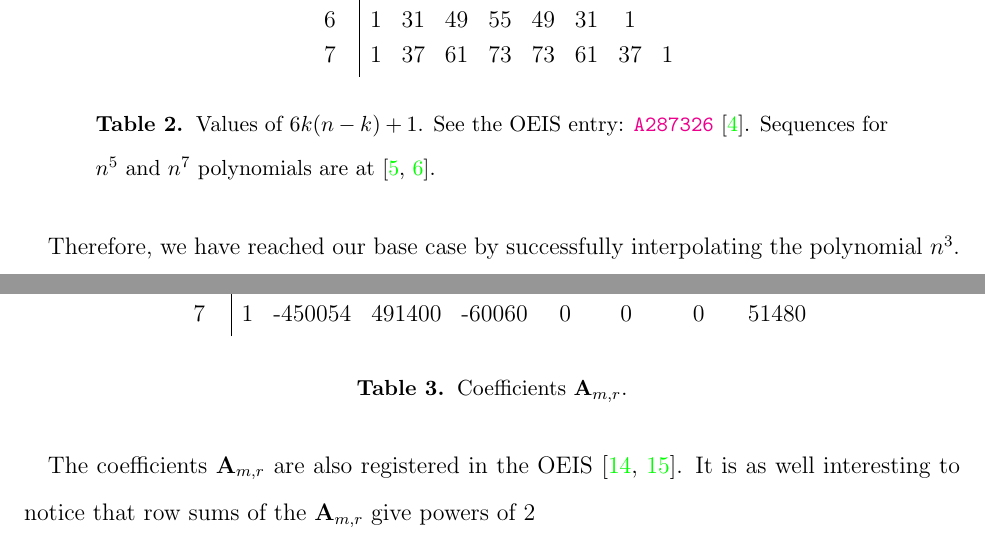
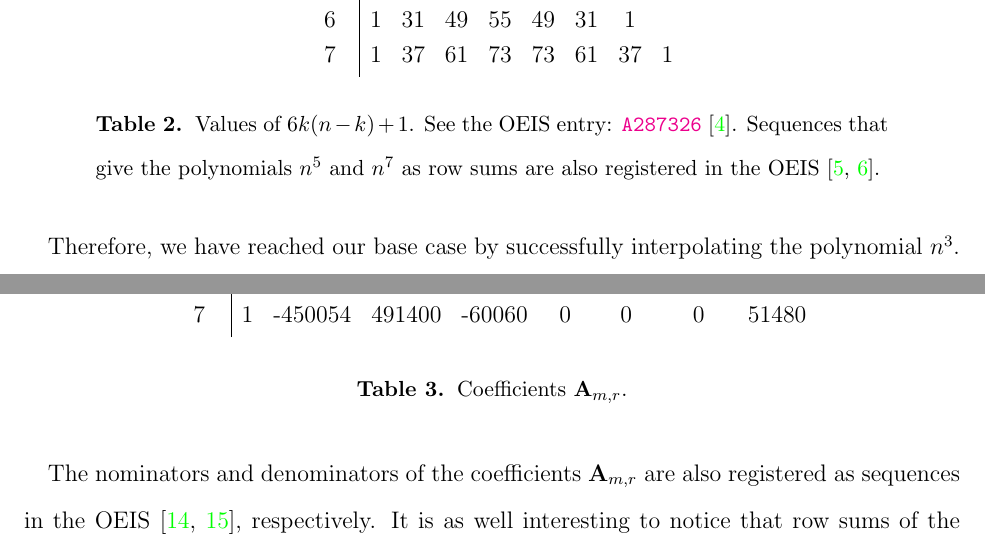
Before and after one commit to kolosovpetro/HistoryAndOverviewOfPolynomialP, a LaTeX paper (src/HistoryAndOverviewOfPolynomialP.tex, which reads src/sections/02_history_and_evolution.tex): two parts of pages 4 and 9 of 14, joined at a grey line, cut so that both start at the same text. The pictures show the PDF file out/HistoryAndOverviewOfPolynomialP.pdf that the author committed with the source.

Commit message:
minor edits

```diff
--- a/src/sections/02_history_and_evolution.tex
+++ b/src/sections/02_history_and_evolution.tex
@@ -72,3 +72,6 @@ And then combined under the summation in terms of $(n-k)$
+        n^3 = n +(n-0) \cdot6 \cdot0 + (n-1)\cdot6\cdot1 + (n-2)\cdot6\cdot2 + \cdots + 1\cdot6\cdot(n-1)
+    \end{split}
+\end{equation*}
 Therefore, the polynomial $n^3$ can be considered as follows
 \begin{equation}
     \label{eq:cube_identity}
@@ -91,7 +94,8 @@ It is immediately seen that~\eqref{eq:cube_identity} holds looking to the table
     \end{tabular}
     \caption{Values of $6k(n-k) + 1$.
     See the OEIS entry: \href{https://oeis.org/A287326}{\texttt{A287326}}~\cite{kolosov2017third}.
-    Sequences for $n^{5}$ and $n^7$ polynomials are at~\cite{kolosov2018fifth, kolosov2018seventh}.
+    Sequences that give the polynomials $n^{5}$ and $n^7$ as row sums
+    are also registered in the OEIS~\cite{kolosov2018fifth, kolosov2018seventh}.
     }
     \label{tab:fig_1}
 \end{table}
@@ -166,7 +170,7 @@ So that odd-power identity holds
 \end{equation*}
 It is also clearly seen
 why the above identity is true arranging the terms $30k^2(n-k)^2 + 1$ over $0 \leq k \leq n$ in table as
-it is shown in OEIS sequence~\cite{kolosov2018fifth}.
+it is shown in the OEIS sequence~\cite{kolosov2018fifth}.
 
 Therefore, the relation~\eqref{eq:cube_identity} we got previously via interpolation of the polynomial $n^3$
 can be generalized for all odd-powers $2m+1$ by constructing and solving certain system of linear equations,
@@ -333,7 +337,8 @@ For example,
     \caption{Coefficients $\coeffA{m}{r}$.}
     \label{tab:table_of_coefficients_a}
 \end{table}
-The coefficients $\coeffA{m}{r}$ are also registered in the OEIS~\cite{kolosov2018numerator,kolosov2018denominator}.
+The nominators and denominators of the coefficients $\coeffA{m}{r}$ are also registered as sequences in
+the OEIS~\cite{kolosov2018numerator,kolosov2018denominator}, respectively.
 It is as well interesting to notice that row sums of the $\coeffA{m}{r}$ give powers of $2$
 \begin{equation*}
     \sum_{r=0}^{m} \coeffA{m}{r} = 2^{2m+1} - 1
```
Also changed, not shown: out/HistoryAndOverviewOfPolynomialP.pdf, src/sections/02_history_and_evolution.tex (10 more changed lines).
